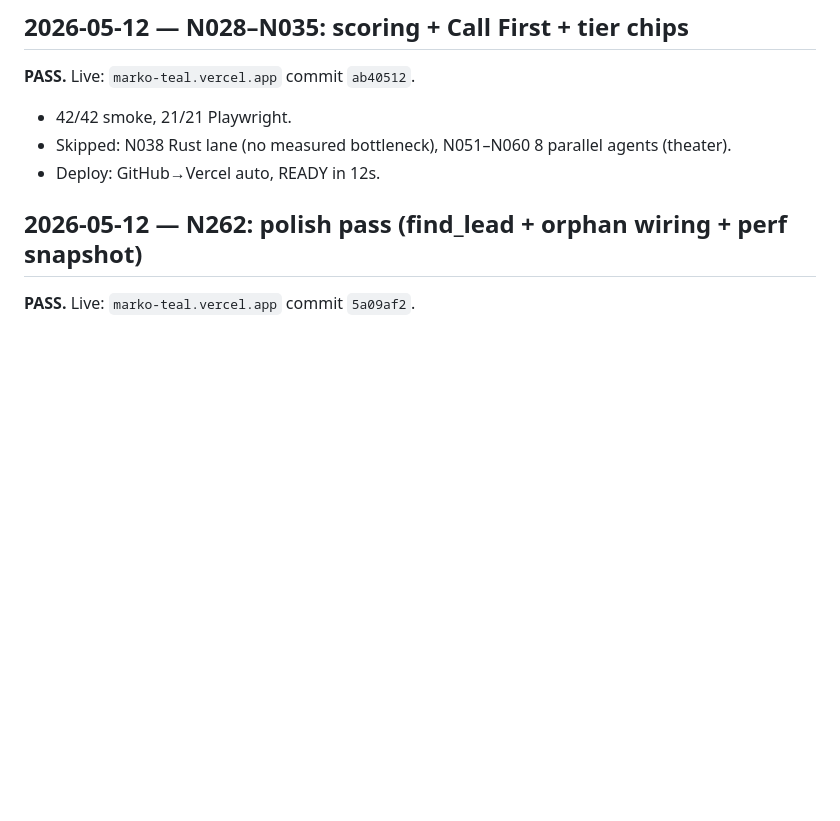
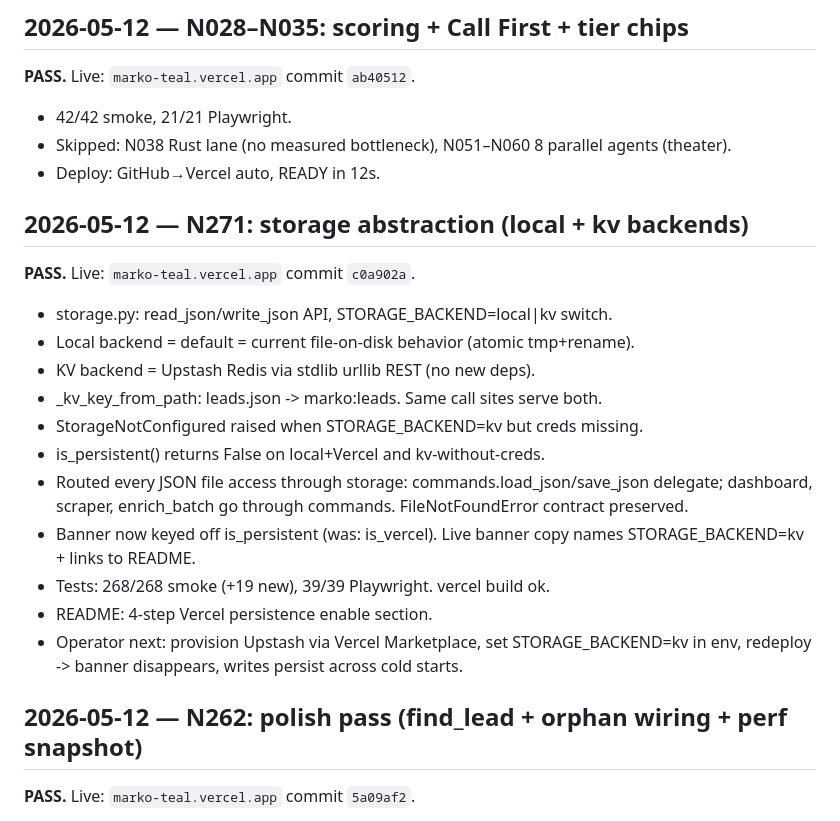
Before and after one commit to jaystay-bot/MARKO, a Markdown page: SESSION_LOG.md, the part around the change. Rendered like a GitHub page; blank space fills up the shorter version.

Commit message:
session log: N271 PASS

```diff
--- a/SESSION_LOG.md
+++ b/SESSION_LOG.md
@@ -5,6 +5,25 @@
 - 42/42 smoke, 21/21 Playwright.
 - Skipped: N038 Rust lane (no measured bottleneck), N051–N060 8 parallel agents (theater).
 - Deploy: GitHub→Vercel auto, READY in 12s.
+
+## 2026-05-12 — N271: storage abstraction (local + kv backends)
+**PASS.** Live: `marko-teal.vercel.app` commit `c0a902a`.
+- storage.py: read_json/write_json API, STORAGE_BACKEND=local|kv switch.
+- Local backend = default = current file-on-disk behavior (atomic tmp+rename).
+- KV backend = Upstash Redis via stdlib urllib REST (no new deps).
+- _kv_key_from_path: leads.json -> marko:leads. Same call sites serve both.
+- StorageNotConfigured raised when STORAGE_BACKEND=kv but creds missing.
+- is_persistent() returns False on local+Vercel and kv-without-creds.
+- Routed every JSON file access through storage:
+  commands.load_json/save_json delegate; dashboard, scraper, enrich_batch
+  go through commands. FileNotFoundError contract preserved.
+- Banner now keyed off is_persistent (was: is_vercel). Live banner copy
+  names STORAGE_BACKEND=kv + links to README.
+- Tests: 268/268 smoke (+19 new), 39/39 Playwright. vercel build ok.
+- README: 4-step Vercel persistence enable section.
+- Operator next: provision Upstash via Vercel Marketplace, set
+  STORAGE_BACKEND=kv in env, redeploy -> banner disappears, writes
+  persist across cold starts.
 
 ## 2026-05-12 — N262: polish pass (find_lead + orphan wiring + perf snapshot)
 **PASS.** Live: `marko-teal.vercel.app` commit `5a09af2`.
```
